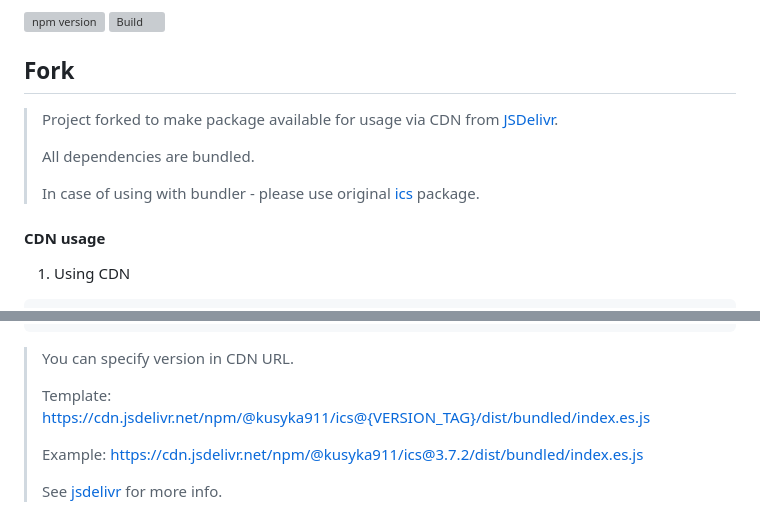
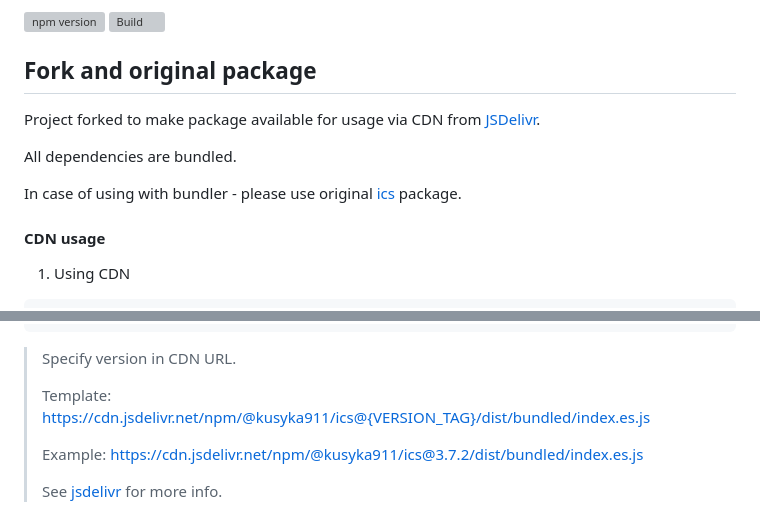
Before and after one commit to kusyka911/ics-builder, a Markdown page: README.md, 2 parts joined by grey strips. GitHub-like rendering; grey boxes are pictures that could not be loaded.

````diff
--- a/README.md
+++ b/README.md
@@ -3,12 +5,12 @@
 [![npm version](https://badge.fury.io/js/@kusyka911%2Fics.svg)](https://badge.fury.io/js/@kusyka911%2Fics)
 [![Build](https://github.com/kusyka911/ics-builder/actions/workflows/publish.yml/badge.svg)](https://github.com/kusyka911/ics-builder/actions/workflows/publish.yml)
 
-## Fork
-> Project forked to make package available for usage via CDN from [JSDelivr](https://jsdelivr.com/).
->
-> All dependencies are bundled.
->
-> In case of using with bundler - please use original [ics](https://www.npmjs.com/package/ics) package.
+## Fork and original package
+Project forked to make package available for usage via CDN from [JSDelivr](https://jsdelivr.com/).
+
+All dependencies are bundled.
+
+In case of using with bundler - please use original [ics](https://www.npmjs.com/package/ics) package.
 
 #### CDN usage
 1) Using CDN
@@ -32,7 +34,7 @@
     </script>
 ```
 
-> You can specify version in CDN URL.
+> Specify version in CDN URL.
 >
 > Template: https://cdn.jsdelivr.net/npm/@kusyka911/ics@{VERSION_TAG}/dist/bundled/index.es.js
 >
````
Also changed, not shown: other parts of README.md (+2 -2 lines).
